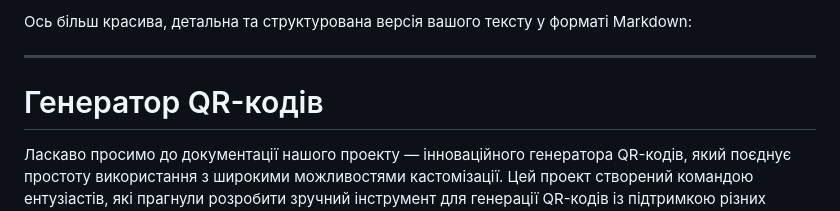
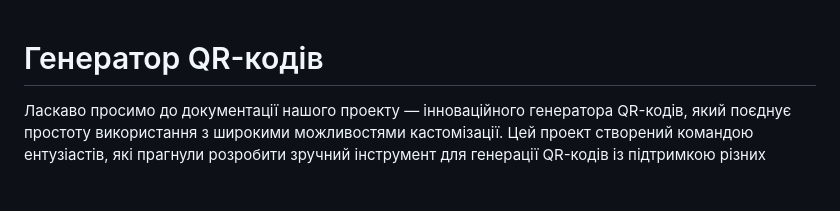
Before and after one commit to ArtemVlasov2009/DJANGO_QRCODE_GENERATOR, a Markdown page: README.md, the part around the change. Drawn GitHub-style; blank space fills up the shorter version.

```diff
--- a/README.md
+++ b/README.md
@@ -1,7 +1,3 @@
-Ось більш красива, детальна та структурована версія вашого тексту у форматі Markdown:
-
----
-
 # Генератор QR-кодів
 
 Ласкаво просимо до документації нашого проекту — інноваційного генератора QR-кодів, який поєднує простоту використання з широкими можливостями кастомізації. Цей проект створений командою ентузіастів, які прагнули розробити зручний інструмент для генерації QR-кодів із підтримкою різних планів підписки та інтуїтивним інтерфейсом.
```
